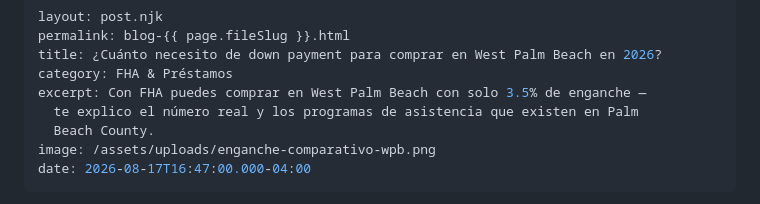
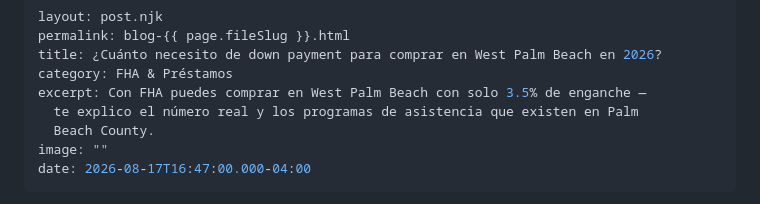
Before and after one commit to yeikolperez-ops/Yeikolperezrealtor, a Markdown page: eleventy-src/blog/¿cuánto-necesito-de-down-payment-para-comprar-en-west-palm-beach-en-2026.md, the part around the change. Drawn GitHub-style.

Commit message:
Update Blog “¿cuánto-necesito-de-down-payment-para-comprar-en-west-palm-beach-en-2026”

```diff
--- a/eleventy-src/blog/¿cuánto-necesito-de-down-payment-para-comprar-en-west-palm-beach-en-2026.md
+++ b/eleventy-src/blog/¿cuánto-necesito-de-down-payment-para-comprar-en-west-palm-beach-en-2026.md
@@ -6,7 +6,7 @@ category: FHA & Préstamos
 excerpt: Con FHA puedes comprar en West Palm Beach con solo 3.5% de enganche —
   te explico el número real y los programas de asistencia que existen en Palm
   Beach County.
-image: /assets/uploads/enganche-comparativo-wpb.png
+image: ""
 date: 2026-08-17T16:47:00.000-04:00
 ---
 Si llevas tiempo preguntándote si comprar casa en West Palm Beach está fuera de tu alcance, quiero darte un número real antes de que sigas leyendo: **con un préstamo FHA, puedes entrar a tu casa con tan solo 3.5% de enganche.** Y en muchos casos, ni siquiera necesitas tener ese dinero completo ahorrado. Vamos por partes.
```
